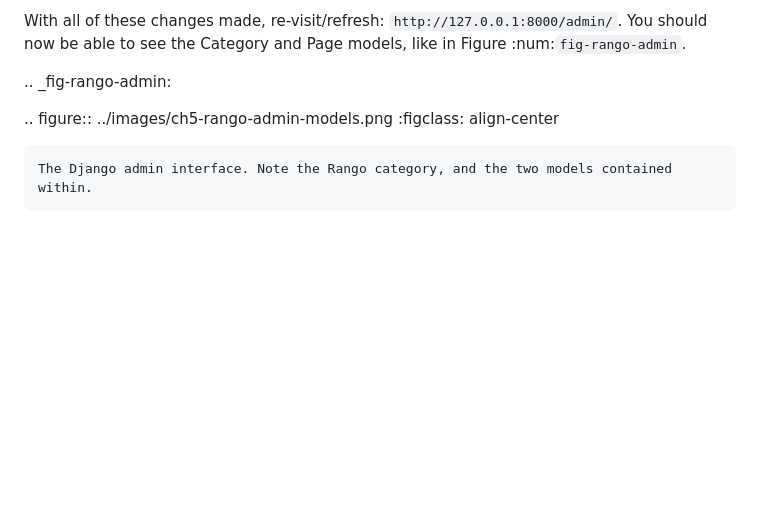
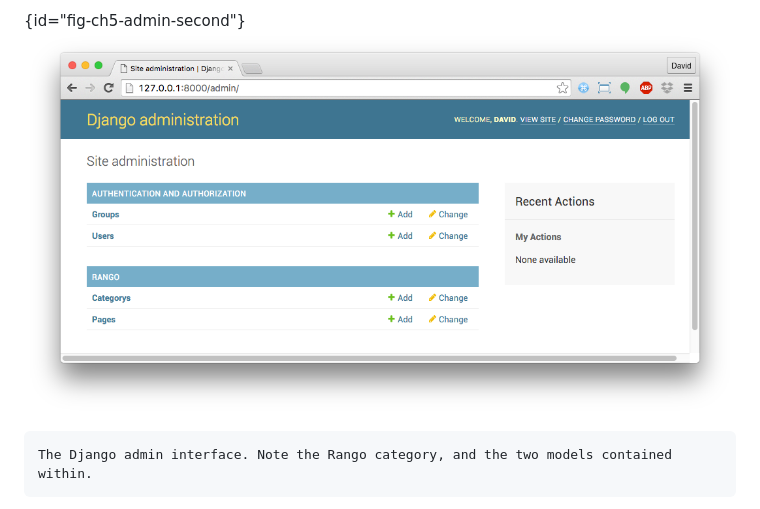
Before and after one commit to wuyang1002431655/tango_with_django_19, a Markdown page: manuscript/chapter5-database-setup.md, the part around the change printed below. GitHub-like rendering; pictures changed too: manuscript/images/ch5-admin-second.png (added); blank space fills up the shorter version.

```diff
--- a/manuscript/chapter5-database-setup.md
+++ b/manuscript/chapter5-database-setup.md
@@ -222,10 +227,6 @@ This will *register* the models with the admin interface. If we were to have ano
 
-With all of these changes made, re-visit/refresh: ``http://127.0.0.1:8000/admin/``. You should now be able to see the Category and Page models, like in Figure :num:`fig-rango-admin`.
-
-.. _fig-rango-admin:
-
-.. figure:: ../images/ch5-rango-admin-models.png
-	:figclass: align-center
+{id="fig-ch5-admin-second"}
+![The Django admin interface, complete with Rango models.](images/ch5-admin-second.png)
 
 	The Django admin interface. Note the Rango category, and the two models contained within.
 
```
Also changed, not shown: other parts of manuscript/chapter5-database-setup.md (+19 -14 lines), manuscript/images/ch5-admin-first.png (added), 1 other file.
